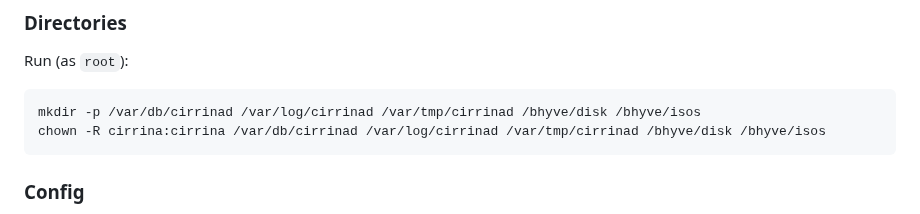
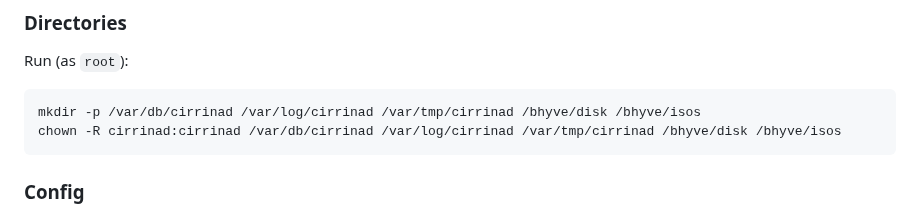
Before and after one commit to swills/cirrina, a Markdown page: README.md, the part around the change. Rendered like a GitHub page.

````diff
--- a/README.md
+++ b/README.md
@@ -57,7 +57,7 @@ Run (as `root`):
 
 ```
 mkdir -p /var/db/cirrinad /var/log/cirrinad /var/tmp/cirrinad /bhyve/disk /bhyve/isos
-chown -R cirrina:cirrina /var/db/cirrinad /var/log/cirrinad /var/tmp/cirrinad /bhyve/disk /bhyve/isos
+chown -R cirrinad:cirrinad /var/db/cirrinad /var/log/cirrinad /var/tmp/cirrinad /bhyve/disk /bhyve/isos
 ```
 
 ### Config
````
